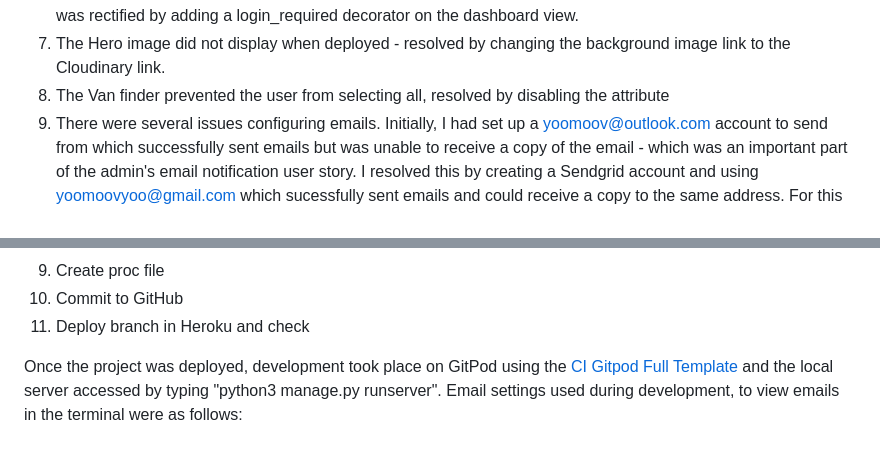
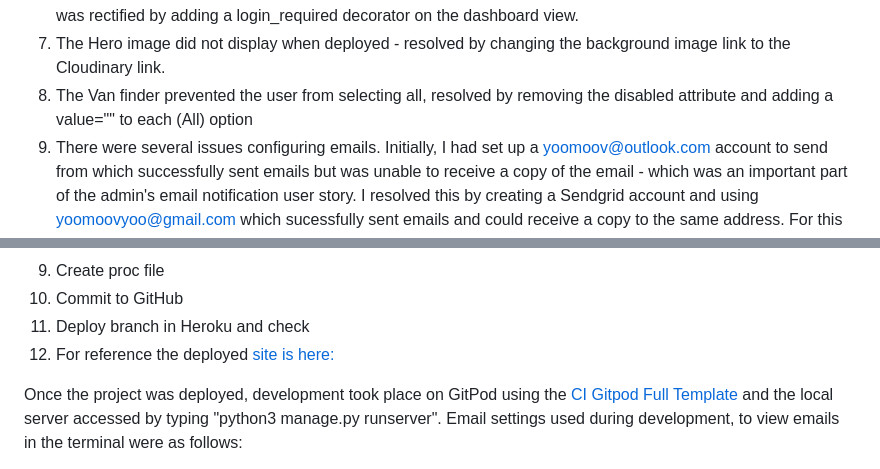
Before and after one commit to rstan-dev/pp4-yoomoov, a Markdown page: README.md, 2 parts joined by grey strips. GitHub-like rendering.

Commit message:
docs: update bugs resolved readme

```diff
--- a/README.md
+++ b/README.md
@@ -346,7 +346,7 @@ FOR DETAILED TEST REPORTS AND RESULTS PLEASE [VIEW THEM HERE:](https://github.co
   5. No dynamic username in the nav bar when logged in - updated base.html with {{ user }}(dashboard).
   6. When testing for browser compatibility, there were numerous AnonymousUser errors on different browsers.  This was rectified by adding a login_required decorator on the dashboard view.
   7. The Hero image did not display when deployed - resolved by changing the background image link to the Cloudinary link.
-  8. The Van finder prevented the user from selecting all, resolved by disabling the attribute
+  8. The Van finder prevented the user from selecting all, resolved by removing the disabled attribute and adding a value="" to each (All) option
   9. There were several issues configuring emails.  Initially, I had set up a yoomoov@outlook.com account to send from which successfully sent emails but was unable to receive a copy of the email - which was an important part of the admin's email notification user story.  I resolved this by creating a Sendgrid account and using yoomoovyoo@gmail.com which sucessfully sent emails and could receive a copy to the same address.  For this project the admin's email has been set up with this Gmail address, however, this can be changed by the superuser to whatever email they wish to receive notifications.
 
   * [Back to Contents](#contents)
@@ -389,6 +389,7 @@ The summary of the steps in this document is as follows:
 9. Create proc file
 10. Commit to GitHub
 11. Deploy branch in Heroku and check
+12. For reference the deployed [site is here:](https://yoomoov-2cbb8d75e399.herokuapp.com/)
 
 Once the project was deployed, development took place on GitPod using the [CI Gitpod Full Template](https://github.com/Code-Institute-Org/gitpod-full-template) and the local server accessed by typing "python3 manage.py runserver".
 Email settings used during development, to view emails in the terminal were as follows:
```
